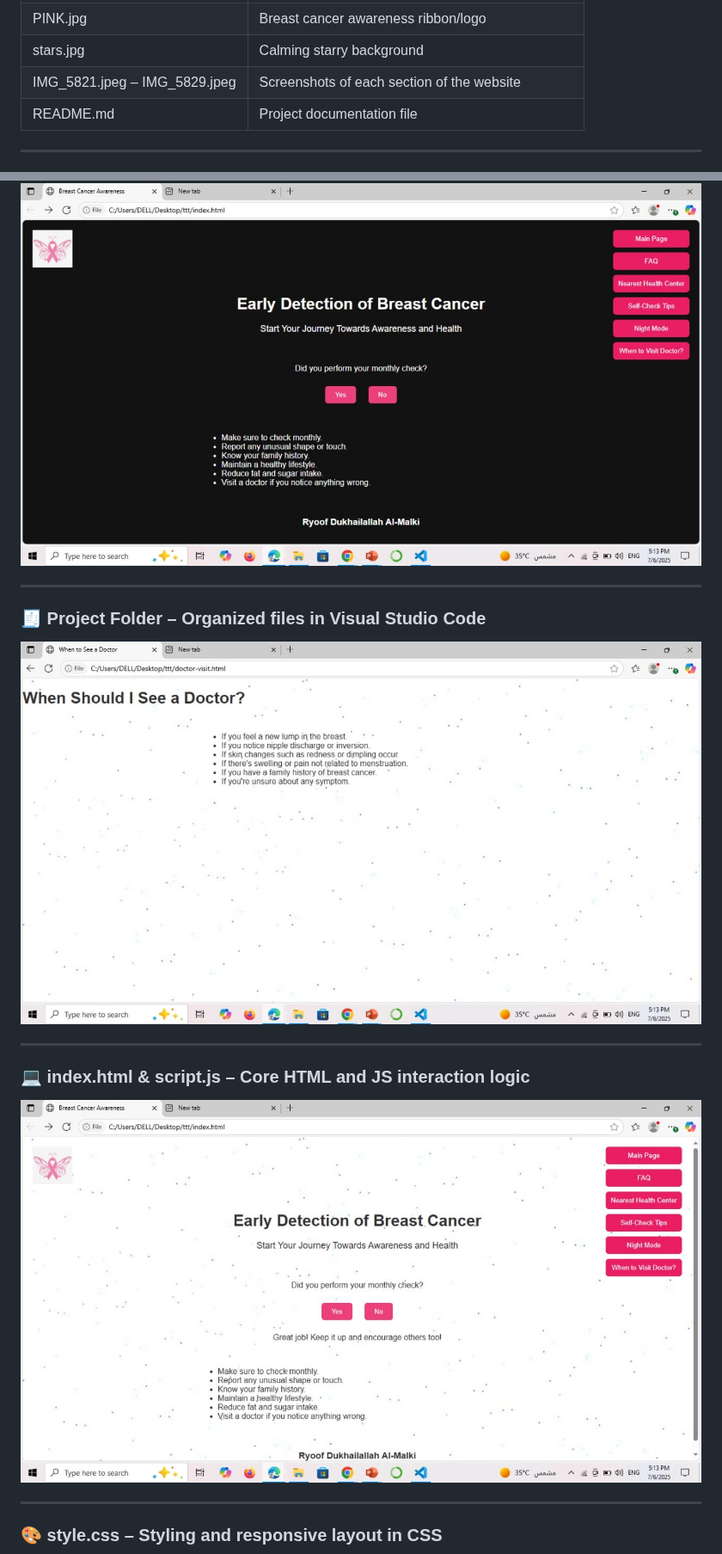
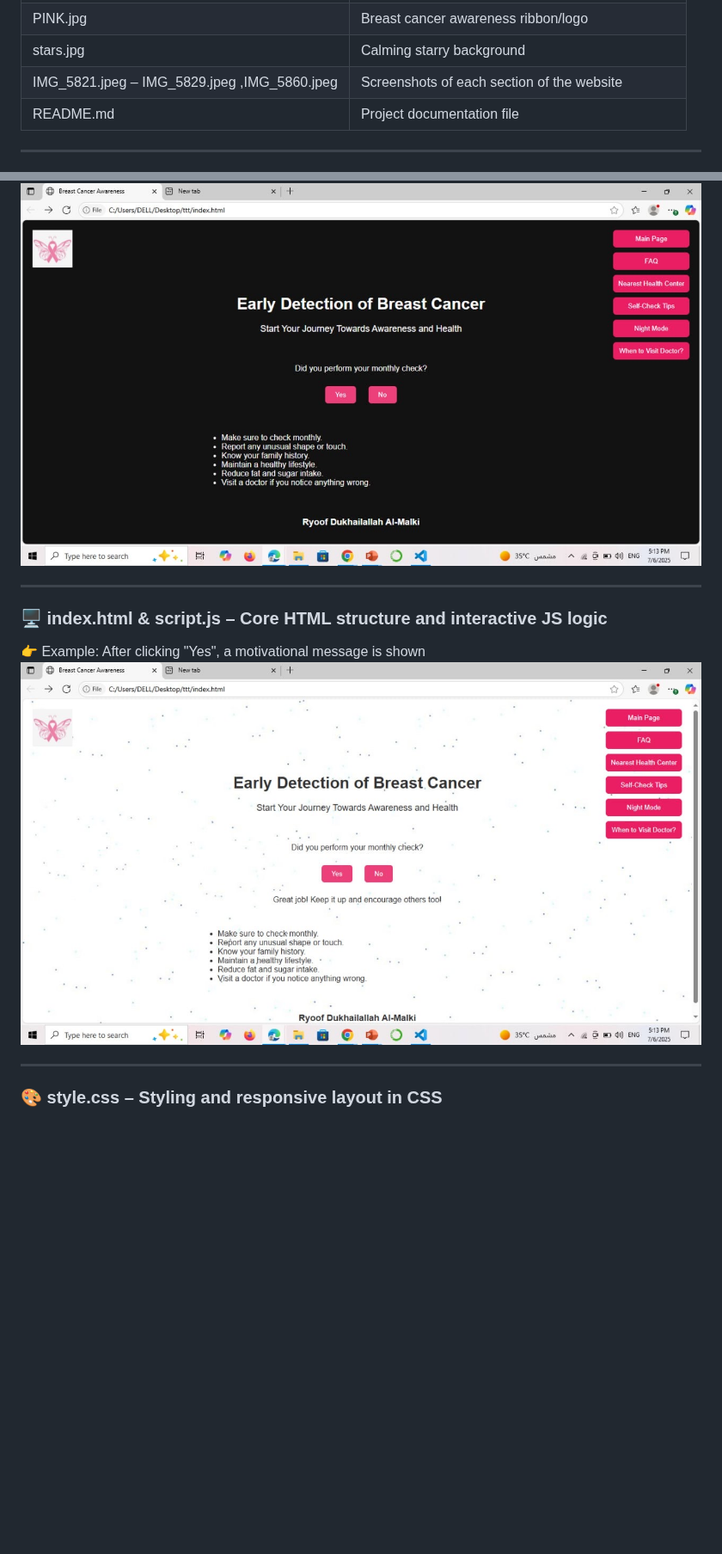
Before and after one commit to ryoofalmalki/task1-early-detection-of-breast-cancer, a Markdown page: README.md, 2 parts joined by grey strips. Shown at 86% size. Rendered like a GitHub page; blank space fills up the shorter version.

```diff
--- a/README.md
+++ b/README.md
@@ -28,7 +28,7 @@ The website is designed to encourage early self-checks and medical consultations
 | script.js           | JavaScript for interactivity and night mode |
 | PINK.jpg            | Breast cancer awareness ribbon/logo   |
 | stars.jpg           | Calming starry background             |
-| IMG_5821.jpeg – IMG_5829.jpeg | Screenshots of each section of the website |
+| IMG_5821.jpeg – IMG_5829.jpeg ,IMG_5860.jpeg | Screenshots of each section of the website |
 | README.md           | Project documentation file            |
 
 
@@ -66,15 +68,12 @@ The website is designed to encourage early self-checks and medical consultations
 ### 🌙 Night Mode – Example with dark mode enabled
 ![🌙 Night Mode – Example with dark mode enabled](IMG_5826.jpeg)
 
----
-
-### 🧾 Project Folder – Organized files in Visual Studio Code
-![🧾 Project Folder – Organized files in Visual Studio Code](IMG_5827.jpeg)
 
 ---
 
-### 💻 index.html & script.js – Core HTML and JS interaction logic
-![💻 index.html & script.js – Core HTML and JS interaction logic](IMG_5828.jpeg)
+### 🖥️ index.html & script.js – Core HTML structure and interactive JS logic
+👉 Example: After clicking "Yes", a motivational message is shown
+![index.html interaction – Monthly check message](IMG_5828.jpeg)
 
 ---
 
```
Also changed, not shown: other parts of README.md (+9 -6 lines).
